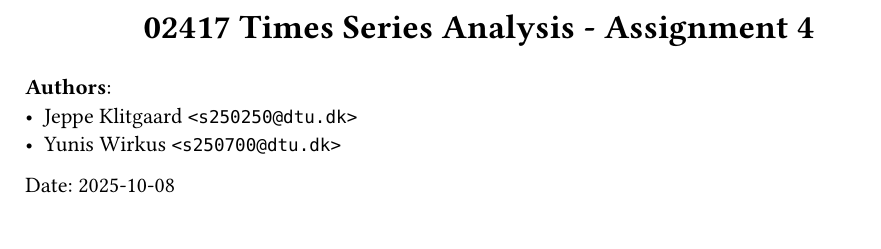
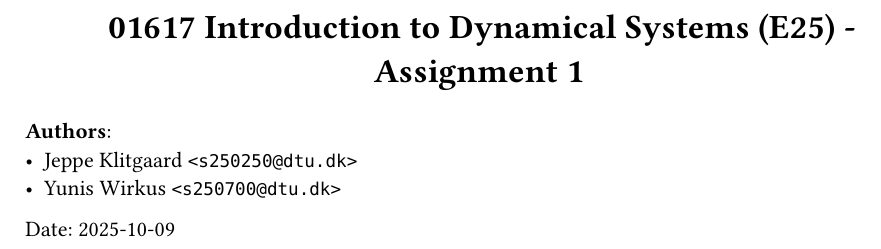
Before and after one commit to JeppeKlitgaard/DTU-01617-Introduction-to-Dynamical-Systems, a Typst document (assignment_1/report_1.typ): part of page 1 of 11, cut at the place of the change. The pictures show the PDF file assignment_1/report_1.pdf that the author committed with the source.

Commit message:
corrected title

```diff
--- a/assignment_1/report_1.typ
+++ b/assignment_1/report_1.typ
@@ -30,7 +30,7 @@
 //! Cover Page
 
 #align(center, text(17pt)[
-  *02417 Times Series Analysis - Assignment 4*
+  *01617 Introduction to Dynamical Systems (E25) - Assignment 1*
 ])
 
 #strong[Authors]:
```
Also changed, not shown: assignment_1/report_1.pdf, assignment_1/report_1.typ (2 more changed lines).
